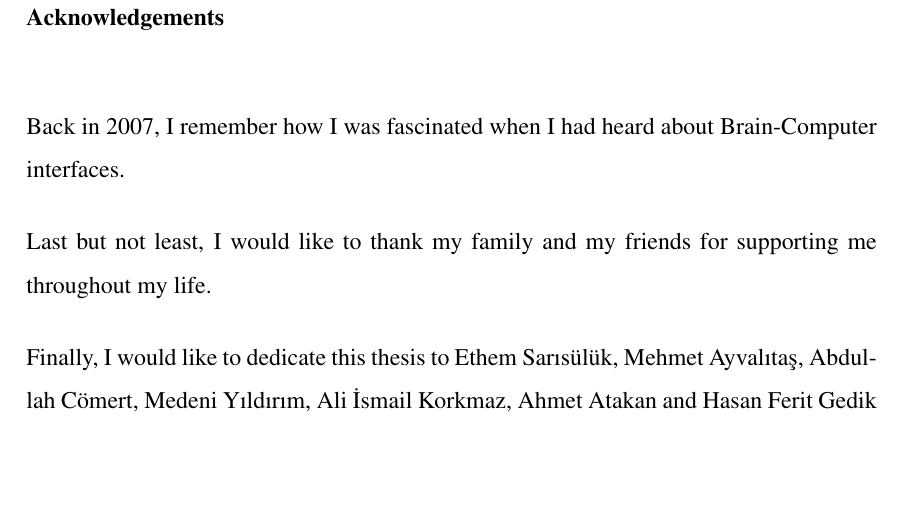
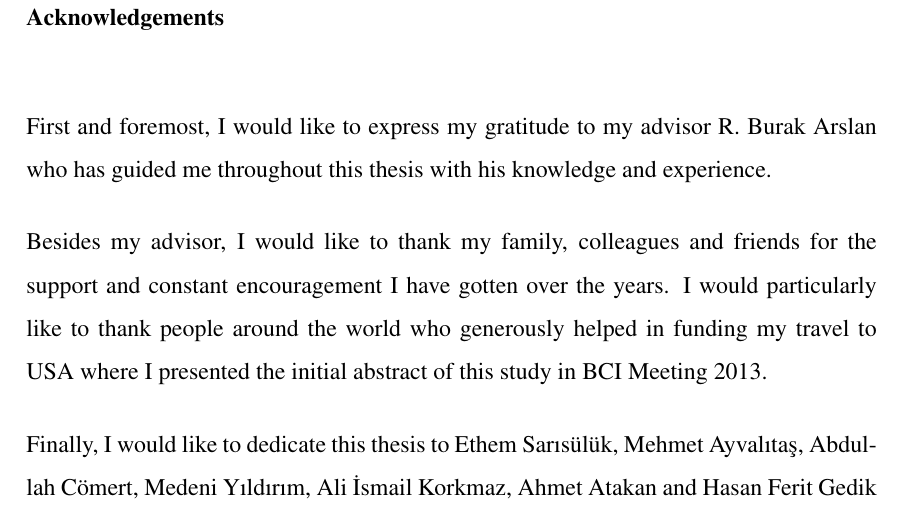
Before and after one commit to ozancaglayan/msc-thesis, a LaTeX thesis (Thesis.tex): part of page 3 of 38, cut so that both start at the same text, the shorter picture padded with empty space. Compiled offline with pdfLaTeX.

Commit message:
Acknowledgement is done.

```diff
--- a/Thesis.tex
+++ b/Thesis.tex
@@ -151,15 +151,22 @@
 \addcontentsline{toc}{section}{Acknowledgements}
 \vspace*{6pt}
 \par{
-Back in 2007, I remember how I was fascinated when I had heard about Brain-Computer interfaces.
+    First and foremost, I would like to express my gratitude to my advisor
+    R. Burak Arslan who has guided me throughout this thesis with
+    his knowledge and experience.
 }
 \par{
-Last but not least, I would like to thank my family and my friends for supporting me throughout my life.
+    Besides my advisor, I would like to thank my family, colleagues and friends
+    for the support and constant encouragement I have gotten over the years.
+    I would particularly like to thank people around the world who generously helped
+    in funding my travel to USA where I presented the initial abstract of this study
+    in BCI Meeting 2013.
 }
 \par{
-Finally, I would like to dedicate this thesis to Ethem Sarısülük, Mehmet Ayvalıtaş, Abdullah Cömert, Medeni Yıldırım, Ali İsmail Korkmaz,
-Ahmet Atakan and Hasan Ferit Gedik who passed away during Gezi Protests.\\
-\emph{"Our hearts shall wither if we ever forget."}
+    Finally, I would like to dedicate this thesis to Ethem Sarısülük,
+    Mehmet Ayvalıtaş, Abdullah Cömert, Medeni Yıldırım, Ali İsmail Korkmaz,
+    Ahmet Atakan and Hasan Ferit Gedik who passed away during Gezi Protests.\\\\
+    \emph{"Our hearts shall wither if we ever forget."}
 }
 
 \vspace*{2cm}
```
